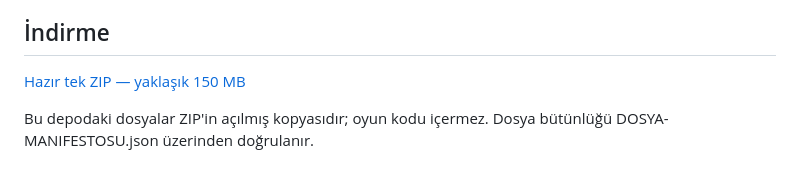
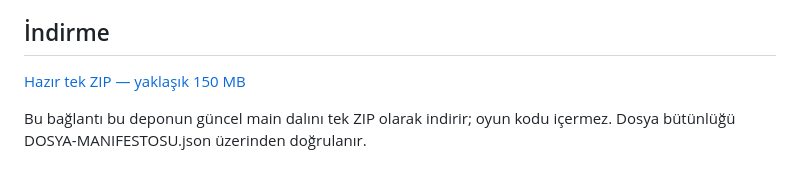
Before and after one commit to gkggl3616-jpg/bilge-kagan-model-pack, a Markdown page: README.md, the part around one of its changes. GitHub-like rendering.

```diff
--- a/README.md
+++ b/README.md
@@ -36,2 +36,2 @@ Dosya/klasör adları okunabilir şekilde sadeleştirildi; kaynak içerik bize a
 
-Bu depodaki dosyalar ZIP'in açılmış kopyasıdır; oyun kodu içermez. Dosya bütünlüğü DOSYA-MANIFESTOSU.json üzerinden doğrulanır.
+Bu bağlantı bu deponun güncel main dalını tek ZIP olarak indirir; oyun kodu içermez. Dosya bütünlüğü DOSYA-MANIFESTOSU.json üzerinden doğrulanır.
```
Also changed, not shown: other parts of README.md (+1 -1 lines).
